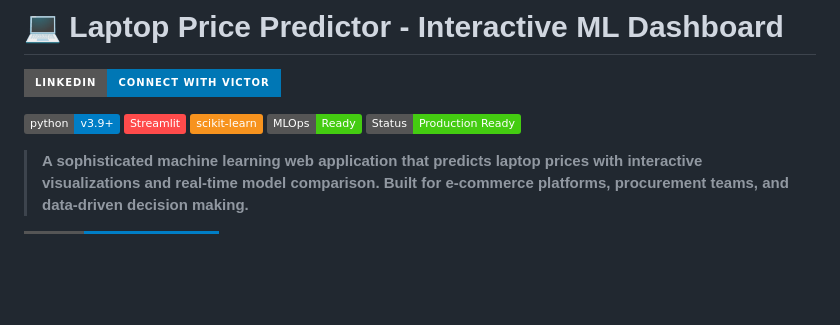
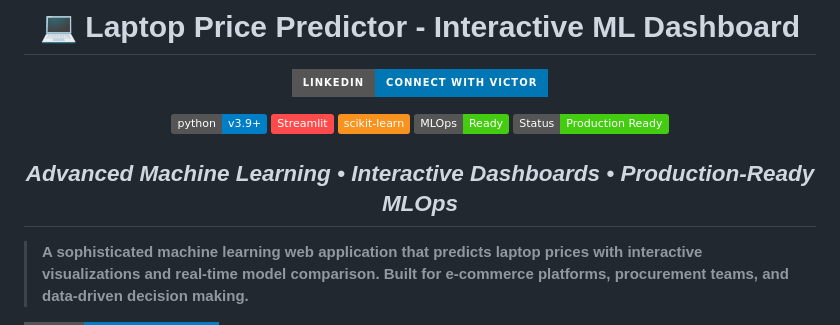
Before and after one commit to VictorCabrejos/laptop-price-predictor, a Markdown page: README.md, the part around the change printed below. GitHub-like rendering; badges without logos; blank space fills up the shorter version.

Commit message:
Enhance README with centered formatting and professional subtitle
- Added centered alignment for title and LinkedIn badge
- Included elegant subtitle: 'Advanced Machine Learning • Interactive Dashboards • Production-Ready MLOps'
- Improved professional presentation matching portfolio standards

```diff
--- a/README.md
+++ b/README.md
@@ -7,6 +9,10 @@
 [![scikit-learn](https://img.shields.io/badge/scikit--learn-%23F7931E.svg?logo=scikit-learn&logoColor=white)](https://scikit-learn.org/)
 [![MLOps](https://img.shields.io/badge/MLOps-Ready-brightgreen)](https://github.com/VictorCabrejos)
 [![Status](https://img.shields.io/badge/Status-Production%20Ready-success)](https://github.com/VictorCabrejos)
+
+## *Advanced Machine Learning • Interactive Dashboards • Production-Ready MLOps*
+
+</div>
 
 > **A sophisticated machine learning web application that predicts laptop prices with interactive visualizations and real-time model comparison. Built for e-commerce platforms, procurement teams, and data-driven decision making.**
 
```
Also changed, not shown: other parts of README.md (+2 -0 lines).
